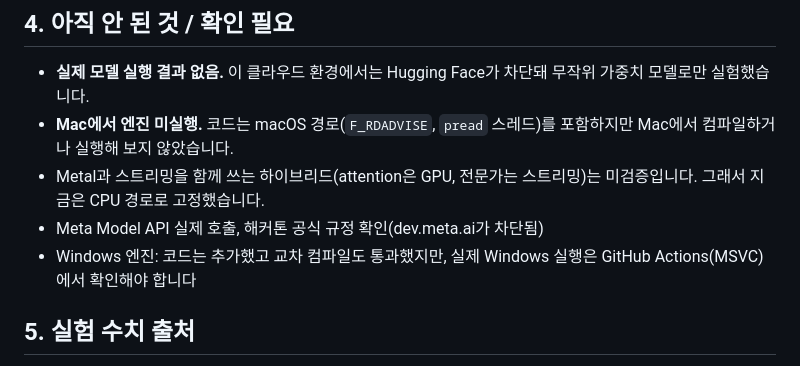
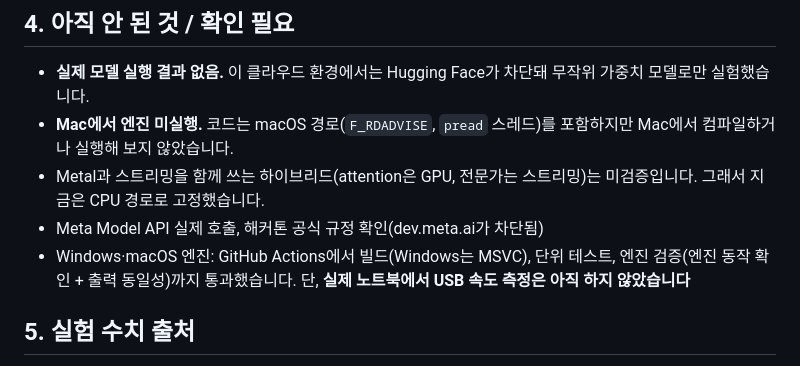
Before and after one commit to Looming41/pocketllm, a Markdown page: docs/OVERVIEW_KO.md, the part around the change. GitHub-like rendering.

```diff
--- a/docs/OVERVIEW_KO.md
+++ b/docs/OVERVIEW_KO.md
@@ -40,7 +40,7 @@ python3 -m pocketllm tune <받은 gguf 경로>    # llama.cpp 기본 vs PocketLL
 - **Mac에서 엔진 미실행.** 코드는 macOS 경로(`F_RDADVISE`, `pread` 스레드)를 포함하지만 Mac에서 컴파일하거나 실행해 보지 않았습니다.
 - Metal과 스트리밍을 함께 쓰는 하이브리드(attention은 GPU, 전문가는 스트리밍)는 미검증입니다. 그래서 지금은 CPU 경로로 고정했습니다.
 - Meta Model API 실제 호출, 해커톤 공식 규정 확인(dev.meta.ai가 차단됨)
-- Windows 엔진: 코드는 추가했고 교차 컴파일도 통과했지만, 실제 Windows 실행은 GitHub Actions(MSVC)에서 확인해야 합니다
+- Windows·macOS 엔진: GitHub Actions에서 빌드(Windows는 MSVC), 단위 테스트, 엔진 검증(엔진 동작 확인 + 출력 동일성)까지 통과했습니다. 단, **실제 노트북에서 USB 속도 측정은 아직 하지 않았습니다**
 
 ## 5. 실험 수치 출처
 `docs/RESULTS.md`(R1~R7), 원자료 `docs/results/*.json`, 표 재생성은 `python3 scripts/lab_report.py docs/results/*.json`
```
Also changed, not shown: README.md (+2 -1 lines).
